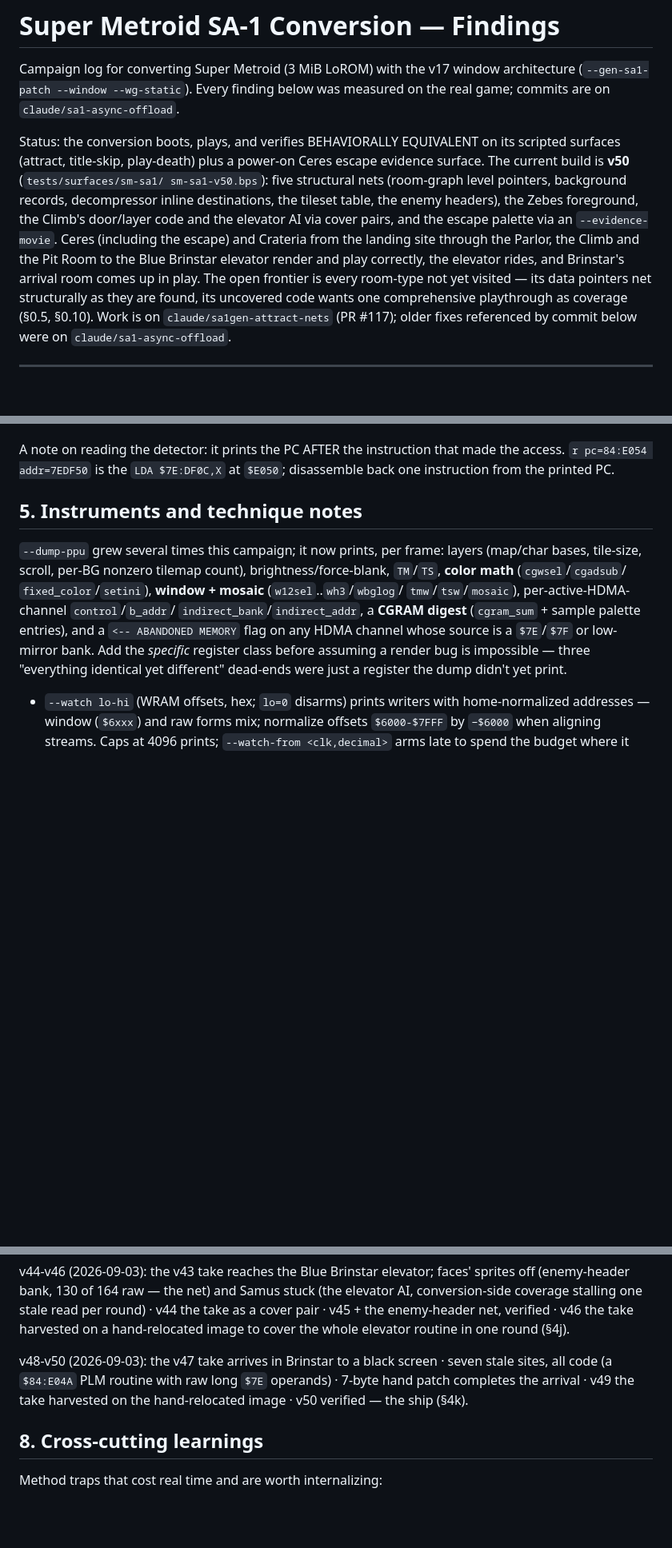
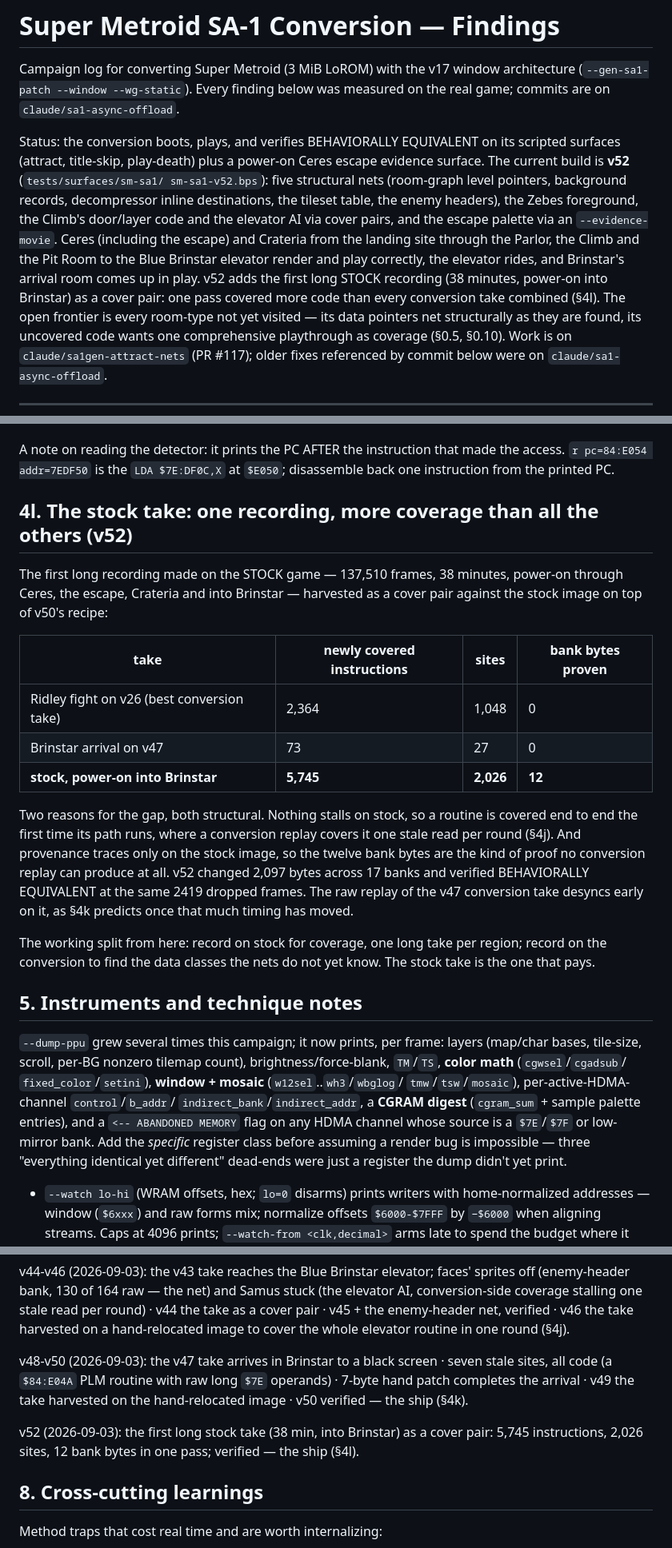
Before and after one commit to oldmachines/yamabuki, a Markdown page: docs/SM_SA1_FINDINGS.md, 3 parts joined by grey strips. Shown at 80% size. GitHub-like rendering; blank space fills up the shorter version.

Commit message:
docs: §4l — the stock take's coverage numbers, and v52 as the current build
The doc and README edits that the v52 ship commit was meant to carry: the
status line, the §4l section with the harvest comparison, the chronology,
and the recording's README row.

Co-Authored-By: Claude Fable 5.1 <noreply@anthropic.com>
Claude-Session: https://claude.ai/code/session_012rJyNvXB48QTMxLQLtanyS

```diff
--- a/docs/SM_SA1_FINDINGS.md
+++ b/docs/SM_SA1_FINDINGS.md
@@ -6,15 +6,17 @@ measured on the real game; commits are on `claude/sa1-async-offload`.
 
 Status: the conversion boots, plays, and verifies BEHAVIORALLY EQUIVALENT on
 its scripted surfaces (attract, title-skip, play-death) plus a power-on Ceres
-escape evidence surface. The current build is **v50** (`tests/surfaces/sm-sa1/
-sm-sa1-v50.bps`): five structural nets (room-graph level pointers,
+escape evidence surface. The current build is **v52** (`tests/surfaces/sm-sa1/
+sm-sa1-v52.bps`): five structural nets (room-graph level pointers,
 background records, decompressor inline destinations, the tileset table,
 the enemy headers), the Zebes foreground, the Climb's door/layer code and
 the elevator AI via cover pairs, and the escape palette via an
 `--evidence-movie`. Ceres (including the escape) and Crateria from the
 landing site through the Parlor, the Climb and the Pit Room to the Blue
 Brinstar elevator render and play correctly, the elevator rides, and
-Brinstar's arrival room comes up in play. The open frontier is every room-type not
+Brinstar's arrival room comes up in play. v52 adds the first long STOCK
+recording (38 minutes, power-on into Brinstar) as a cover pair: one pass
+covered more code than every conversion take combined (§4l). The open frontier is every room-type not
 yet visited — its data pointers net structurally as they are found, its
 uncovered code wants one comprehensive playthrough as coverage (§0.5, §0.10).
 Work is on `claude/sa1gen-attract-nets` (PR #117); older fixes referenced by
@@ -1289,6 +1291,31 @@ only judge of a build whose thunks touch the hot path.
 A note on reading the detector: it prints the PC AFTER the instruction that
 made the access. `r pc=84:E054 addr=7EDF50` is the `LDA $7E:DF0C,X` at
 `$E050`; disassemble back one instruction from the printed PC.
+
+## 4l. The stock take: one recording, more coverage than all the others (v52)
+
+The first long recording made on the STOCK game — 137,510 frames, 38
+minutes, power-on through Ceres, the escape, Crateria and into Brinstar —
+harvested as a cover pair against the stock image on top of v50's recipe:
+
+| take | newly covered instructions | sites | bank bytes proven |
+|---|---|---|---|
+| Ridley fight on v26 (best conversion take) | 2,364 | 1,048 | 0 |
+| Brinstar arrival on v47 | 73 | 27 | 0 |
+| **stock, power-on into Brinstar** | **5,745** | **2,026** | **12** |
+
+Two reasons for the gap, both structural. Nothing stalls on stock, so a
+routine is covered end to end the first time its path runs, where a
+conversion replay covers it one stale read per round (§4j). And provenance
+traces only on the stock image, so the twelve bank bytes are the kind of
+proof no conversion replay can produce at all. v52 changed 2,097 bytes
+across 17 banks and verified BEHAVIORALLY EQUIVALENT at the same 2419
+dropped frames. The raw replay of the v47 conversion take desyncs early on
+it, as §4k predicts once that much timing has moved.
+
+The working split from here: record on stock for coverage, one long take
+per region; record on the conversion to find the data classes the nets do
+not yet know. The stock take is the one that pays.
 
 ## 5. Instruments and technique notes
 
@@ -1446,6 +1473,10 @@ seven stale sites, all code (a `$84:E04A` PLM routine with raw long `$7E`
 operands) · 7-byte hand patch completes the arrival · v49 the take harvested
 on the hand-relocated image · v50 verified — the ship (§4k).
 
+v52 (2026-09-03): the first long stock take (38 min, into Brinstar) as a
+cover pair: 5,745 instructions, 2,026 sites, 12 bank bytes in one pass;
+verified — the ship (§4l).
+
 ## 8. Cross-cutting learnings
 
 Method traps that cost real time and are worth internalizing:
```
Also changed, not shown: 1 other file.
